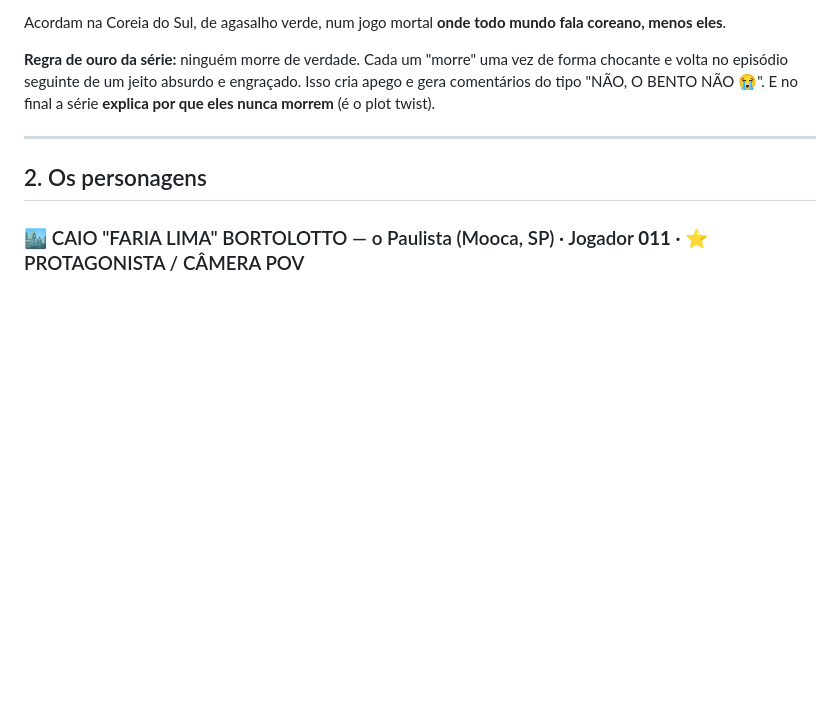
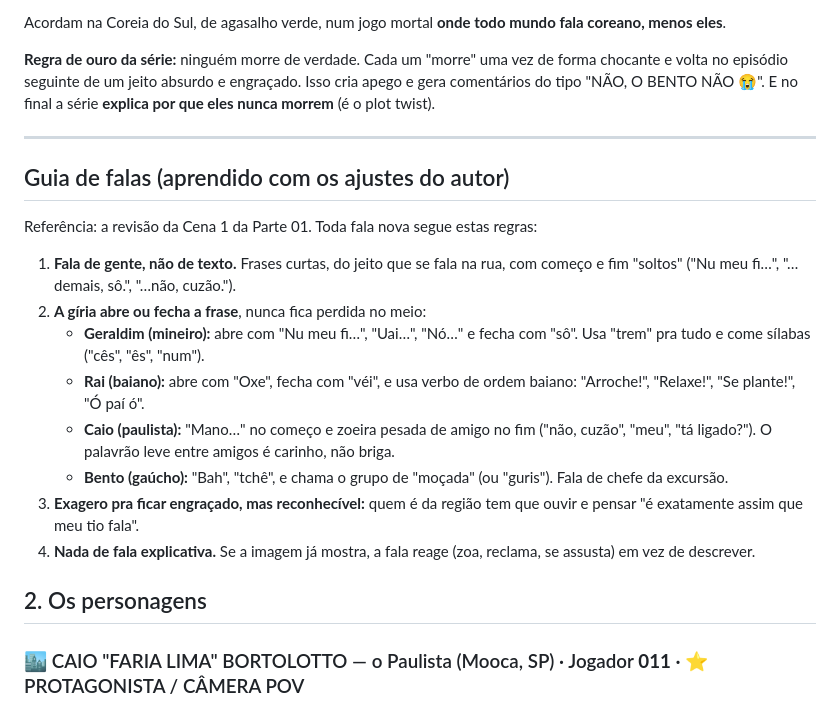
Before and after one commit to babybiffes/CHAMA, a Markdown page: serie-onibus-errado/ROTEIRO.md, the part around the change. GitHub-like rendering; blank space fills up the shorter version.

```diff
--- a/serie-onibus-errado/ROTEIRO.md
+++ b/serie-onibus-errado/ROTEIRO.md
@@ -35,6 +35,19 @@ Acordam na Coreia do Sul, de agasalho verde, num jogo mortal **onde todo mundo f
 **Regra de ouro da série:** ninguém morre de verdade. Cada um "morre" uma vez de forma chocante e volta no episódio seguinte de um jeito absurdo e engraçado. Isso cria apego e gera comentários do tipo "NÃO, O BENTO NÃO 😭". E no final a série **explica por que eles nunca morrem** (é o plot twist).
 
 ---
+
+## Guia de falas (aprendido com os ajustes do autor)
+
+Referência: a revisão da Cena 1 da Parte 01. Toda fala nova segue estas regras:
+
+1. **Fala de gente, não de texto.** Frases curtas, do jeito que se fala na rua, com começo e fim "soltos" ("Nu meu fi…", "…demais, sô.", "…não, cuzão.").
+2. **A gíria abre ou fecha a frase**, nunca fica perdida no meio:
+   - **Geraldim (mineiro):** abre com "Nu meu fi…", "Uai…", "Nó…" e fecha com "sô". Usa "trem" pra tudo e come sílabas ("cês", "ês", "num").
+   - **Rai (baiano):** abre com "Oxe", fecha com "véi", e usa verbo de ordem baiano: "Arroche!", "Relaxe!", "Se plante!", "Ó paí ó".
+   - **Caio (paulista):** "Mano…" no começo e zoeira pesada de amigo no fim ("não, cuzão", "meu", "tá ligado?"). O palavrão leve entre amigos é carinho, não briga.
+   - **Bento (gaúcho):** "Bah", "tchê", e chama o grupo de "moçada" (ou "guris"). Fala de chefe da excursão.
+3. **Exagero pra ficar engraçado, mas reconhecível:** quem é da região tem que ouvir e pensar "é exatamente assim que meu tio fala".
+4. **Nada de fala explicativa.** Se a imagem já mostra, a fala reage (zoa, reclama, se assusta) em vez de descrever.
 
 ## 2. Os personagens
 
```
Also changed, not shown: serie-onibus-errado/CENA1-VOZES.md (added, +78 -0 lines).
